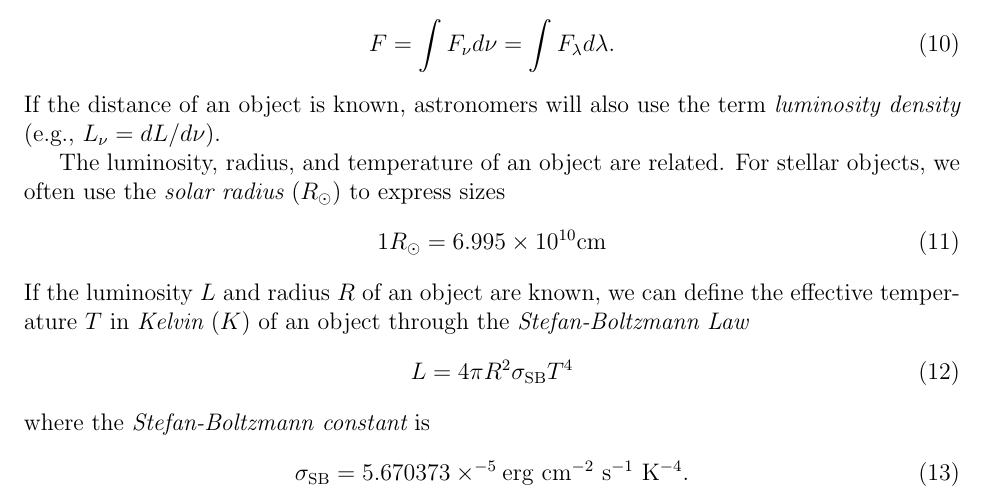
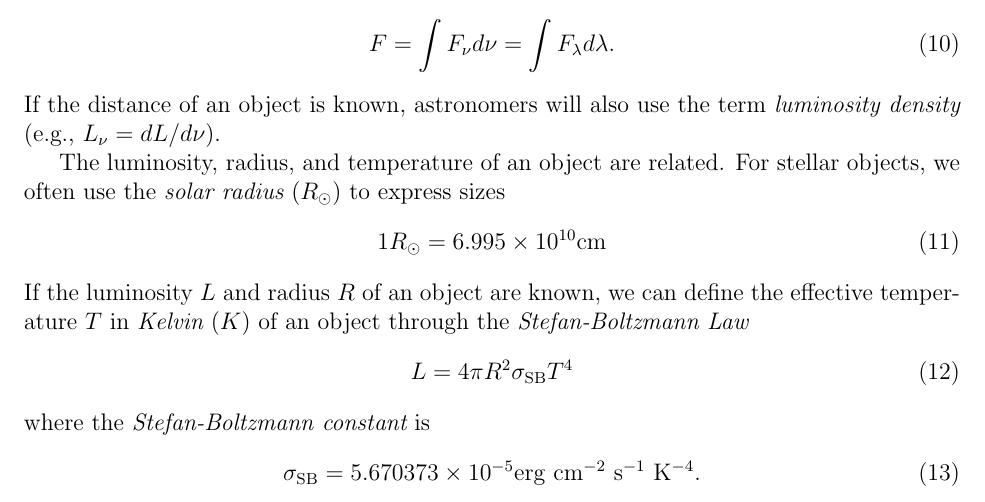
Before and after one commit to brantr/astro400B, a LaTeX document (astro400B_lecture_1.tex): part of page 2 of 6, cut so that both start at the same text. Compiled offline with pdfLaTeX.

Commit message:
Fixed 10^-5 typo for sigma_SB

```diff
--- a/astro400B_lecture_1.tex
+++ b/astro400B_lecture_1.tex
@@ -130,7 +130,7 @@ L = 4\pi R^{2}\sigmaSB T^{4}
 \noindent
 where the {\it Stefan-Boltzmann constant} is
 \begin{equation}
-\sigmaSB = 5.670373\times^{-5} \erg~\cm^{-2}~\s^{-1}~\K^{-4}.
+\sigmaSB = 5.670373\times10^{-5} \erg~\cm^{-2}~\s^{-1}~\K^{-4}.
 \end{equation}
 The Stefan-Boltzmann constant can be computed theoretically in
 terms of the speed of light, the {\it Boltzmann constant}
```
